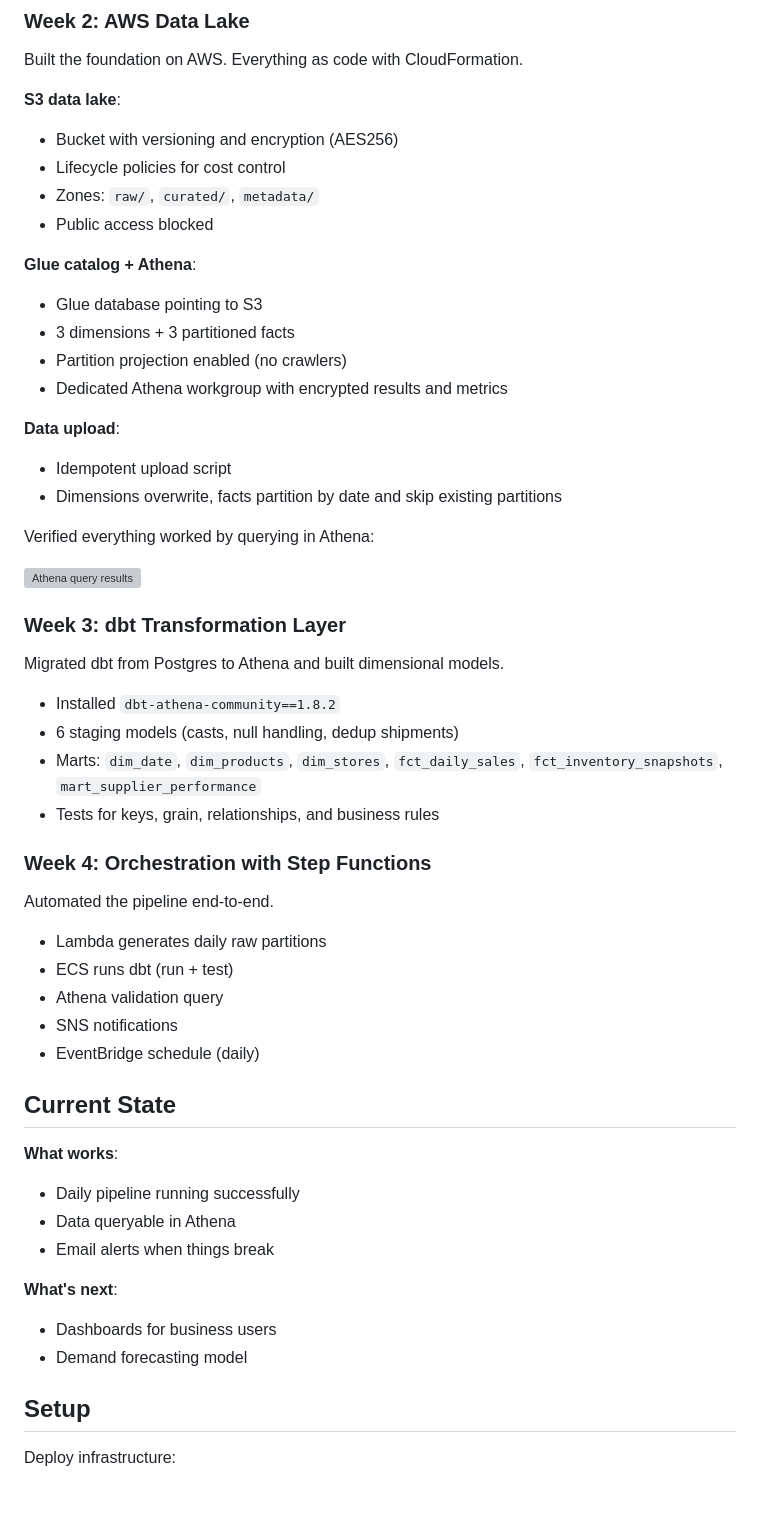
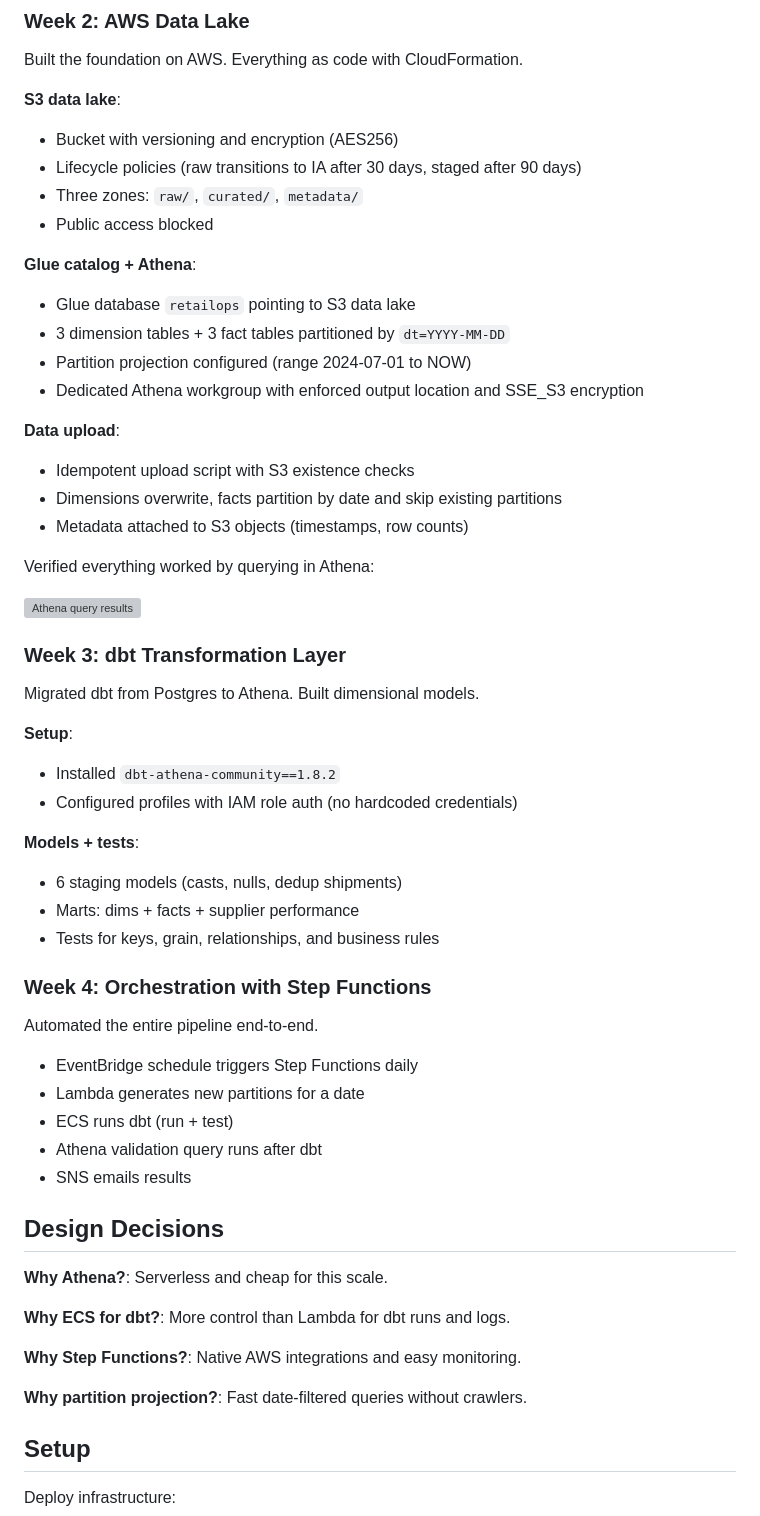
Before and after one commit to Jawidd/RetailOps-Stock-Signal, a Markdown page: README.md, the part around one of its changes. Drawn GitHub-style; blank space fills up the shorter version; grey boxes are pictures that could not be loaded.

Commit message:
docs: flesh out Week 2–3 AWS lake + dbt Athena sections; fix typos

```diff
--- a/README.md
+++ b/README.md
@@ -48,21 +51,22 @@ Built the foundation on AWS. Everything as code with CloudFormation.
 **S3 data lake**:
 
 * Bucket with versioning and encryption (AES256)
-* Lifecycle policies for cost control
-* Zones: `raw/`, `curated/`, `metadata/`
+* Lifecycle policies (raw transitions to IA after 30 days, staged after 90 days)
+* Three zones: `raw/`, `curated/`, `metadata/`
 * Public access blocked
 
 **Glue catalog + Athena**:
 
-* Glue database pointing to S3
-* 3 dimensions + 3 partitioned facts
-* Partition projection enabled (no crawlers)
-* Dedicated Athena workgroup with encrypted results and metrics
+* Glue database `retailops` pointing to S3 data lake
+* 3 dimension tables + 3 fact tables partitioned by `dt=YYYY-MM-DD`
+* Partition projection configured (range 2024-07-01 to NOW)
+* Dedicated Athena workgroup with enforced output location and SSE_S3 encryption
 
 **Data upload**:
 
-* Idempotent upload script
+* Idempotent upload script with S3 existence checks
 * Dimensions overwrite, facts partition by date and skip existing partitions
+* Metadata attached to S3 objects (timestamps, row counts)
 
 Verified everything worked by querying in Athena:
 
@@ -70,35 +74,38 @@ Verified everything worked by querying in Athena:
 
 ### Week 3: dbt Transformation Layer
 
-Migrated dbt from Postgres to Athena and built dimensional models.
+Migrated dbt from Postgres to Athena. Built dimensional models.
+
+**Setup**:
 
 * Installed `dbt-athena-community==1.8.2`
-* 6 staging models (casts, null handling, dedup shipments)
-* Marts: `dim_date`, `dim_products`, `dim_stores`, `fct_daily_sales`, `fct_inventory_snapshots`, `mart_supplier_performance`
+* Configured profiles with IAM role auth (no hardcoded credentials)
+
+**Models + tests**:
+
+* 6 staging models (casts, nulls, dedup shipments)
+* Marts: dims + facts + supplier performance
 * Tests for keys, grain, relationships, and business rules
 
 ### Week 4: Orchestration with Step Functions
 
-Automated the pipeline end-to-end.
+Automated the entire pipeline end-to-end.
 
-* Lambda generates daily raw partitions
+* EventBridge schedule triggers Step Functions daily
+* Lambda generates new partitions for a date
 * ECS runs dbt (run + test)
-* Athena validation query
-* SNS notifications
-* EventBridge schedule (daily)
+* Athena validation query runs after dbt
+* SNS emails results
 
-## Current State
+## Design Decisions
 
-**What works**:
+**Why Athena?**: Serverless and cheap for this scale.
 
-* Daily pipeline running successfully
-* Data queryable in Athena
-* Email alerts when things break
+**Why ECS for dbt?**: More control than Lambda for dbt runs and logs.
 
-**What's next**:
+**Why Step Functions?**: Native AWS integrations and easy monitoring.
 
-* Dashboards for business users
-* Demand forecasting model
+**Why partition projection?**: Fast date-filtered queries without crawlers.
 
 ## Setup
 
```
Also changed, not shown: other parts of README.md (+10 -7 lines).
